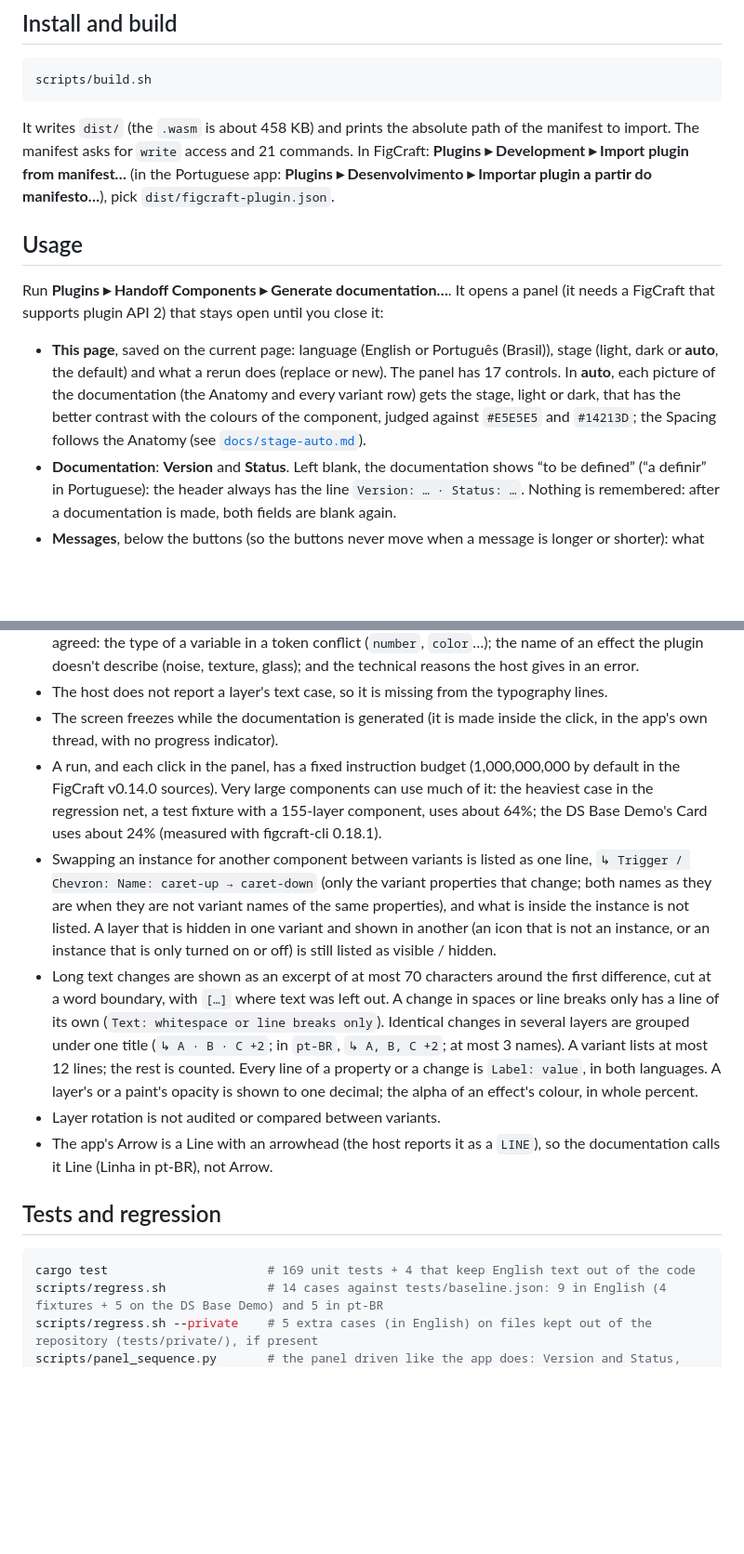
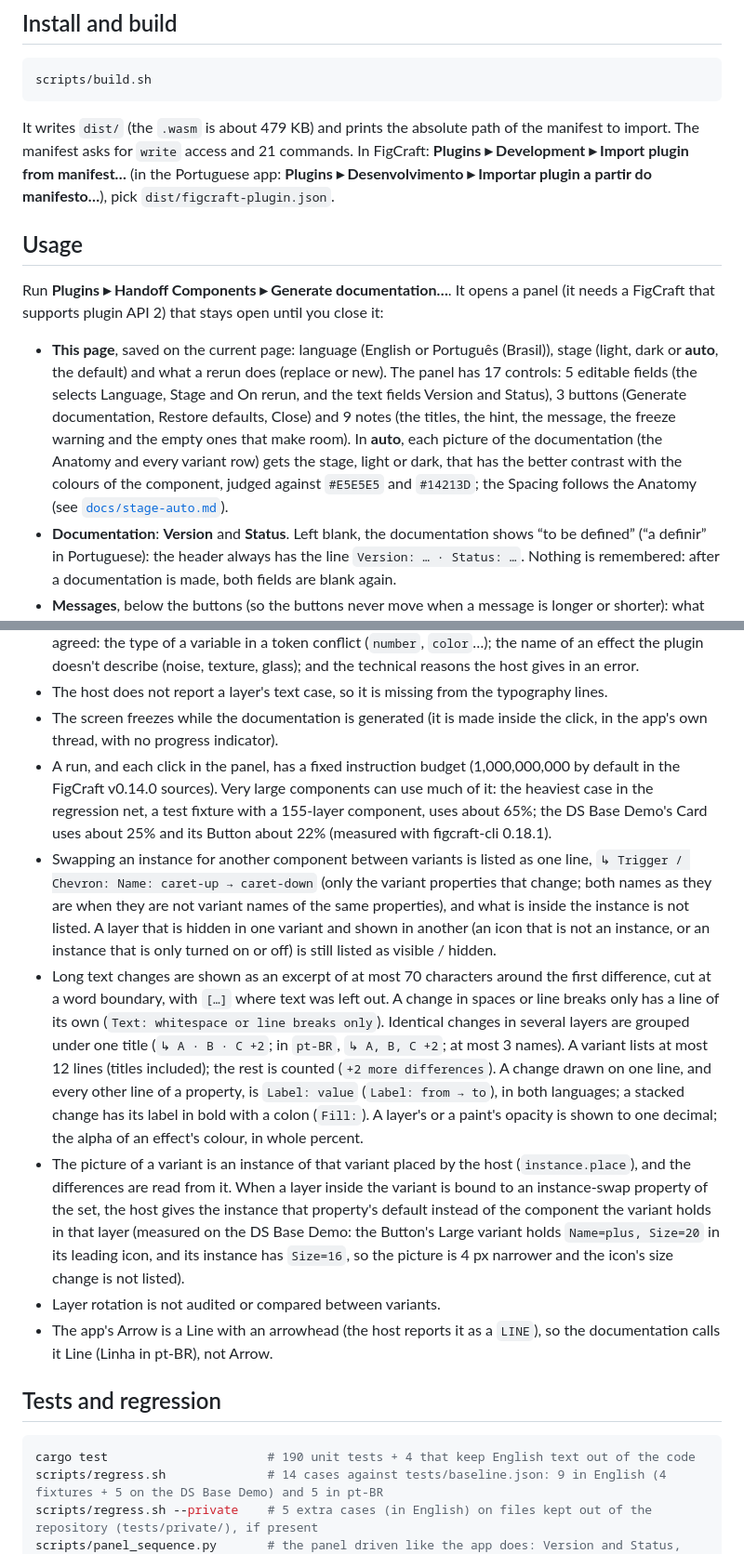
Before and after one commit to rickbenetti/figcraft-handoff-components, a Markdown page: README.md, 2 parts joined by grey strips. Shown at 93% size. Drawn GitHub-style; blank space fills up the shorter version.

````diff
--- a/README.md
+++ b/README.md
@@ -45,14 +49,14 @@ More samples: [Button](docs/samples/report-button.png), [Card](docs/samples/repo
 scripts/build.sh
 ```
 
-It writes `dist/` (the `.wasm` is about 458 KB) and prints the absolute path of the manifest to import. The manifest asks for `write` access and 21 commands. In FigCraft:
+It writes `dist/` (the `.wasm` is about 479 KB) and prints the absolute path of the manifest to import. The manifest asks for `write` access and 21 commands. In FigCraft:
 **Plugins ▸ Development ▸ Import plugin from manifest…** (in the Portuguese app: **Plugins ▸ Desenvolvimento ▸ Importar plugin a partir do manifesto…**), pick `dist/figcraft-plugin.json`.
 
 ## Usage
 
 Run **Plugins ▸ Handoff Components ▸ Generate documentation…**. It opens a panel (it needs a FigCraft that supports plugin API 2) that stays open until you close it:
 
-- **This page**, saved on the current page: language (English or Português (Brasil)), stage (light, dark or **auto**, the default) and what a rerun does (replace or new). The panel has 17 controls. In **auto**, each picture of the documentation (the Anatomy and every variant row) gets the stage, light or dark, that has the better contrast with the colours of the component, judged against `#E5E5E5` and `#14213D`; the Spacing follows the Anatomy (see [`docs/stage-auto.md`](docs/stage-auto.md)).
+- **This page**, saved on the current page: language (English or Português (Brasil)), stage (light, dark or **auto**, the default) and what a rerun does (replace or new). The panel has 17 controls: 5 editable fields (the selects Language, Stage and On rerun, and the text fields Version and Status), 3 buttons (Generate documentation, Restore defaults, Close) and 9 notes (the titles, the hint, the message, the freeze warning and the empty ones that make room). In **auto**, each picture of the documentation (the Anatomy and every variant row) gets the stage, light or dark, that has the better contrast with the colours of the component, judged against `#E5E5E5` and `#14213D`; the Spacing follows the Anatomy (see [`docs/stage-auto.md`](docs/stage-auto.md)).
 - **Documentation**: **Version** and **Status**. Left blank, the documentation shows “to be defined” (“a definir” in Portuguese): the header always has the line `Version: … · Status: …`. Nothing is remembered: after a documentation is made, both fields are blank again.
 - **Messages**, below the buttons (so the buttons never move when a message is longer or shorter): what happened the last time (`✔` done, `✖` refused) and a fixed warning (`ℹ`) that the screen freezes while the documentation is generated. The buttons come after all the fields, on purpose: the app hands a panel's events to the plugin in the order of its controls, so a button above a field would run before the field's new value arrived.
 
@@ -93,17 +97,18 @@ no local time, so a date would be wrong for many people; it will come back when
 - The host does not report a layer's text case, so it is missing from the typography lines.
 - The screen freezes while the documentation is generated (it is made inside the click, in the app's own thread, with no progress indicator).
 - A run, and each click in the panel, has a fixed instruction budget (1,000,000,000 by default in the FigCraft v0.14.0 sources). Very large components can
-  use much of it: the heaviest case in the regression net, a test fixture with a 155-layer component, uses about 64%; the DS Base
-  Demo's Card uses about 24% (measured with figcraft-cli 0.18.1).
+  use much of it: the heaviest case in the regression net, a test fixture with a 155-layer component, uses about 65%; the DS Base
+  Demo's Card uses about 25% and its Button about 22% (measured with figcraft-cli 0.18.1).
 - Swapping an instance for another component between variants is listed as one line, `↳ Trigger / Chevron: Name: caret-up → caret-down` (only the variant properties that change; both names as they are when they are not variant names of the same properties), and what is inside the instance is not listed. A layer that is hidden in one variant and shown in another (an icon that is not an instance, or an instance that is only turned on or off) is still listed as visible / hidden.
-- Long text changes are shown as an excerpt of at most 70 characters around the first difference, cut at a word boundary, with `[…]` where text was left out. A change in spaces or line breaks only has a line of its own (`Text: whitespace or line breaks only`). Identical changes in several layers are grouped under one title (`↳ A · B · C +2`; in `pt-BR`, `↳ A, B, C +2`; at most 3 names). A variant lists at most 12 lines; the rest is counted. Every line of a property or a change is `Label: value`, in both languages. A layer's or a paint's opacity is shown to one decimal; the alpha of an effect's colour, in whole percent.
+- Long text changes are shown as an excerpt of at most 70 characters around the first difference, cut at a word boundary, with `[…]` where text was left out. A change in spaces or line breaks only has a line of its own (`Text: whitespace or line breaks only`). Identical changes in several layers are grouped under one title (`↳ A · B · C +2`; in `pt-BR`, `↳ A, B, C +2`; at most 3 names). A variant lists at most 12 lines (titles included); the rest is counted (`+2 more differences`). A change drawn on one line, and every other line of a property, is `Label: value` (`Label: from → to`), in both languages; a stacked change has its label in bold with a colon (`Fill:`). A layer's or a paint's opacity is shown to one decimal; the alpha of an effect's colour, in whole percent.
+- The picture of a variant is an instance of that variant placed by the host (`instance.place`), and the differences are read from it. When a layer inside the variant is bound to an instance-swap property of the set, the host gives the instance that property's default instead of the component the variant holds in that layer (measured on the DS Base Demo: the Button's Large variant holds `Name=plus, Size=20` in its leading icon, and its instance has `Size=16`, so the picture is 4 px narrower and the icon's size change is not listed).
 - Layer rotation is not audited or compared between variants.
 - The app's Arrow is a Line with an arrowhead (the host reports it as a `LINE`), so the documentation calls it Line (Linha in pt-BR), not Arrow.
 
 ## Tests and regression
 
 ```sh
-cargo test                      # 169 unit tests + 4 that keep English text out of the code
+cargo test                      # 190 unit tests + 4 that keep English text out of the code
 scripts/regress.sh              # 14 cases against tests/baseline.json: 9 in English (4 fixtures + 5 on the DS Base Demo) and 5 in pt-BR
 scripts/regress.sh --private    # 5 extra cases (in English) on files kept out of the repository (tests/private/), if present
 scripts/panel_sequence.py       # the panel driven like the app does: Version and Status, then the button, in one click; refusals; direct mode
````
Also changed, not shown: other parts of README.md (+8 -4 lines), docs/samples/README.md (+1 -1 lines), docs/stage-auto.md (+1 -1 lines), docs/samples/report-accordion.png, 2 other files.
